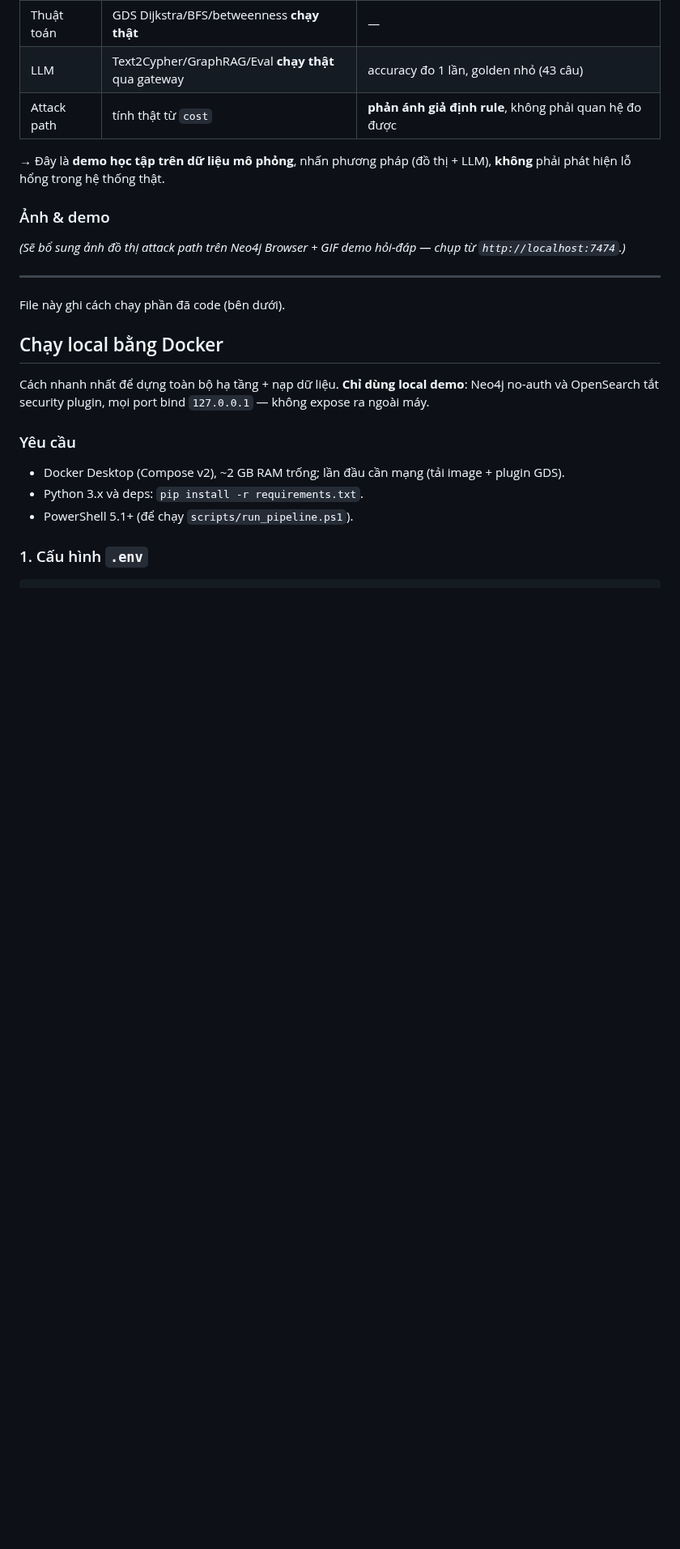
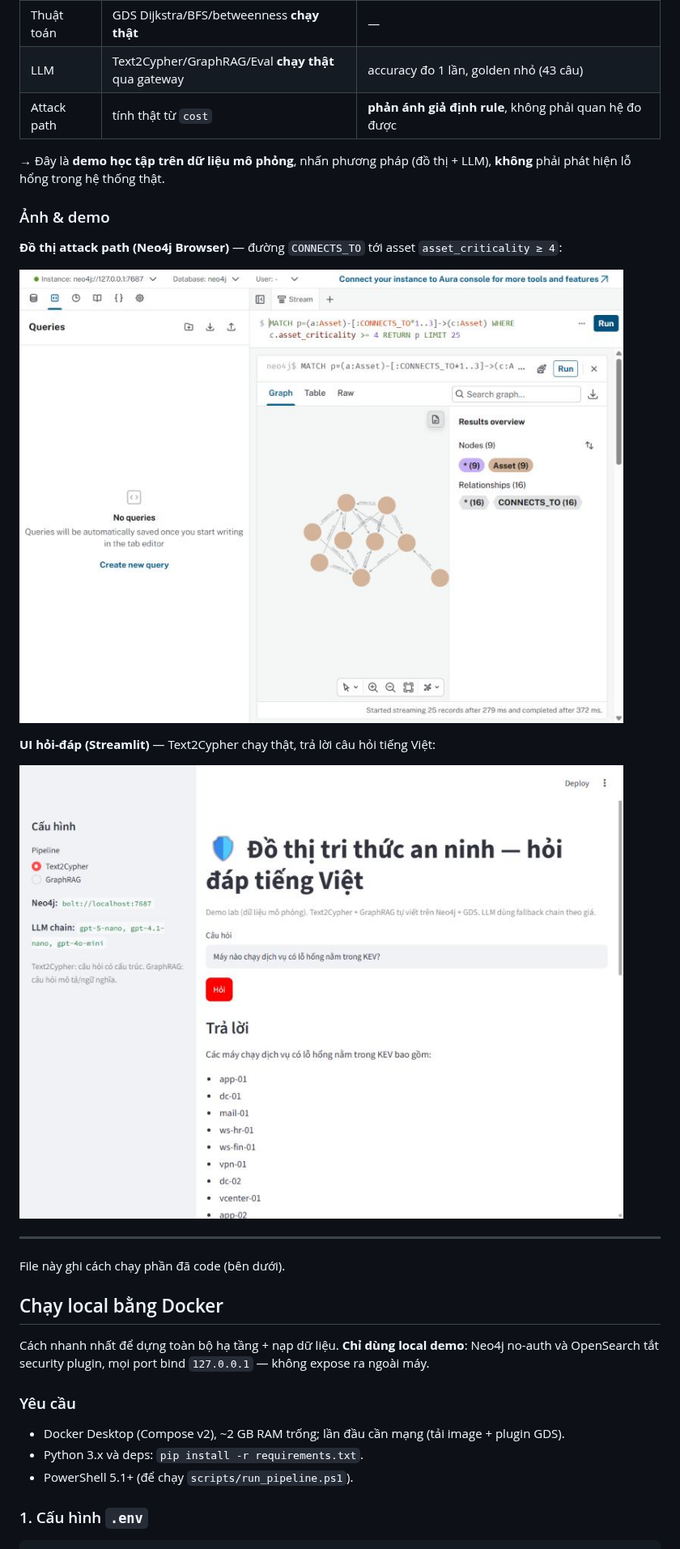
Before and after one commit to inosukeke/Neoooo, a Markdown page: README.md, the part around the change. Shown at 81% size. GitHub-like rendering; pictures changed too: docs/images/attack-path-neo4j.jpg (added), docs/images/streamlit-demo.jpg (added); blank space fills up the shorter version.

Commit message:
feat: 403 per-model fallback (thu model ke) + anh demo Neo4j/Streamlit vao README

```diff
--- a/README.md
+++ b/README.md
@@ -53,8 +53,13 @@ LLM dùng **fallback chain theo giá** `gpt-5-nano → gpt-4.1-nano → gpt-4o-m
 
 ### Ảnh & demo
 
-<!-- TODO: chèn ảnh Neo4j Browser (attack path) + GIF demo Text2Cypher/GraphRAG. Chụp từ http://localhost:7474 sau khi chạy pipeline. -->
-*(Sẽ bổ sung ảnh đồ thị attack path trên Neo4j Browser + GIF demo hỏi-đáp — chụp từ `http://localhost:7474`.)*
+**Đồ thị attack path (Neo4j Browser)** — đường `CONNECTS_TO` tới asset `asset_criticality ≥ 4`:
+
+![Attack path trên Neo4j Browser](docs/images/attack-path-neo4j.jpg)
+
+**UI hỏi-đáp (Streamlit)** — Text2Cypher chạy thật, trả lời câu hỏi tiếng Việt:
+
+![Streamlit demo Text2Cypher](docs/images/streamlit-demo.jpg)
 
 ---
 
```
Also changed, not shown: 2 other files.
